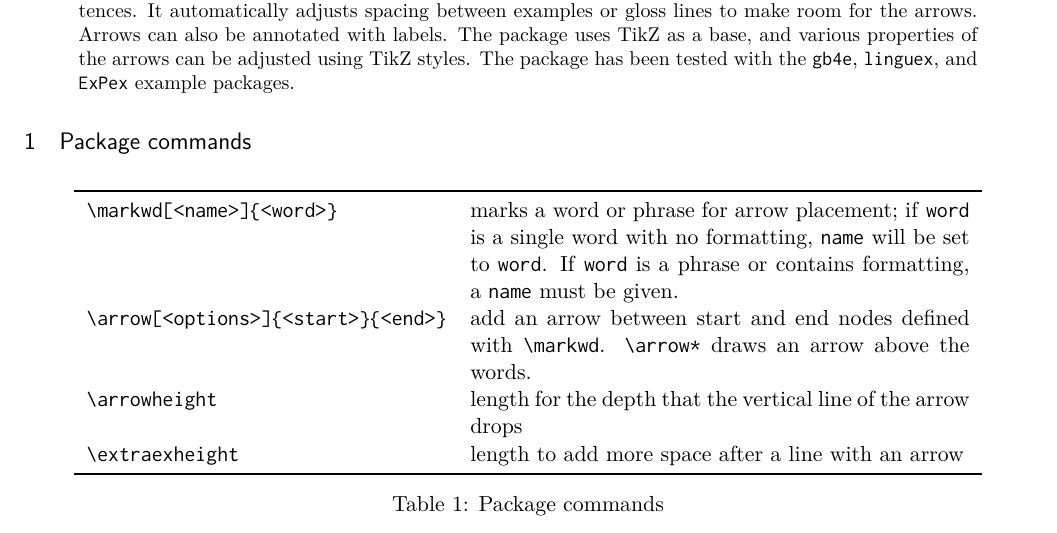
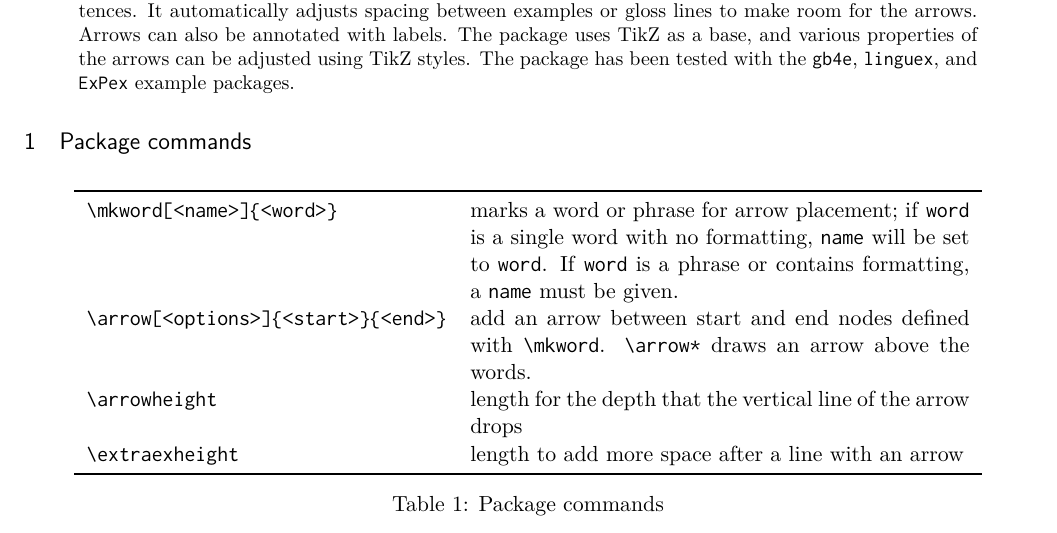
Before and after one commit to amunn/movement-arrows, a LaTeX paper (movement-arrows.tex): part of page 1 of 4, cut so that both start at the same text. Compiled offline with XeLaTeX.

Commit message:
Typo in documentation. Fixes #1

```diff
--- a/movement-arrows.tex
+++ b/movement-arrows.tex
@@ -57,8 +57,8 @@ The |movement-arrows| package supplies simple support for drawing movement arrow
 \centering
 \begin{tabularx}{.9\textwidth}{t{l}X}
 \toprule
-\bs markwd[<name>]\{<word>\} & marks a word or phrase for arrow placement; if \pkg{word} is a single word with no formatting, \pkg{name} will be set to \pkg{word}. If \pkg{word} is a phrase or contains formatting, a \pkg{name} must be given.\\
-\bs arrow[<options>]\{<start>\}\{<end>\} & add an arrow between start and end nodes defined with \pkg{\bs markwd}. \pkg{\bs arrow*} draws an arrow above the words.\\
+\bs mkword[<name>]\{<word>\} & marks a word or phrase for arrow placement; if \pkg{word} is a single word with no formatting, \pkg{name} will be set to \pkg{word}. If \pkg{word} is a phrase or contains formatting, a \pkg{name} must be given.\\
+\bs arrow[<options>]\{<start>\}\{<end>\} & add an arrow between start and end nodes defined with \pkg{\bs mkword}. \pkg{\bs arrow*} draws an arrow above the words.\\
 \bs arrowheight & length for the depth that the vertical line of the arrow drops\\
 \bs extraexheight & length to add more space after a line with an arrow\\
 \bottomrule
```
Also changed, not shown: movement-arrows.pdf.
